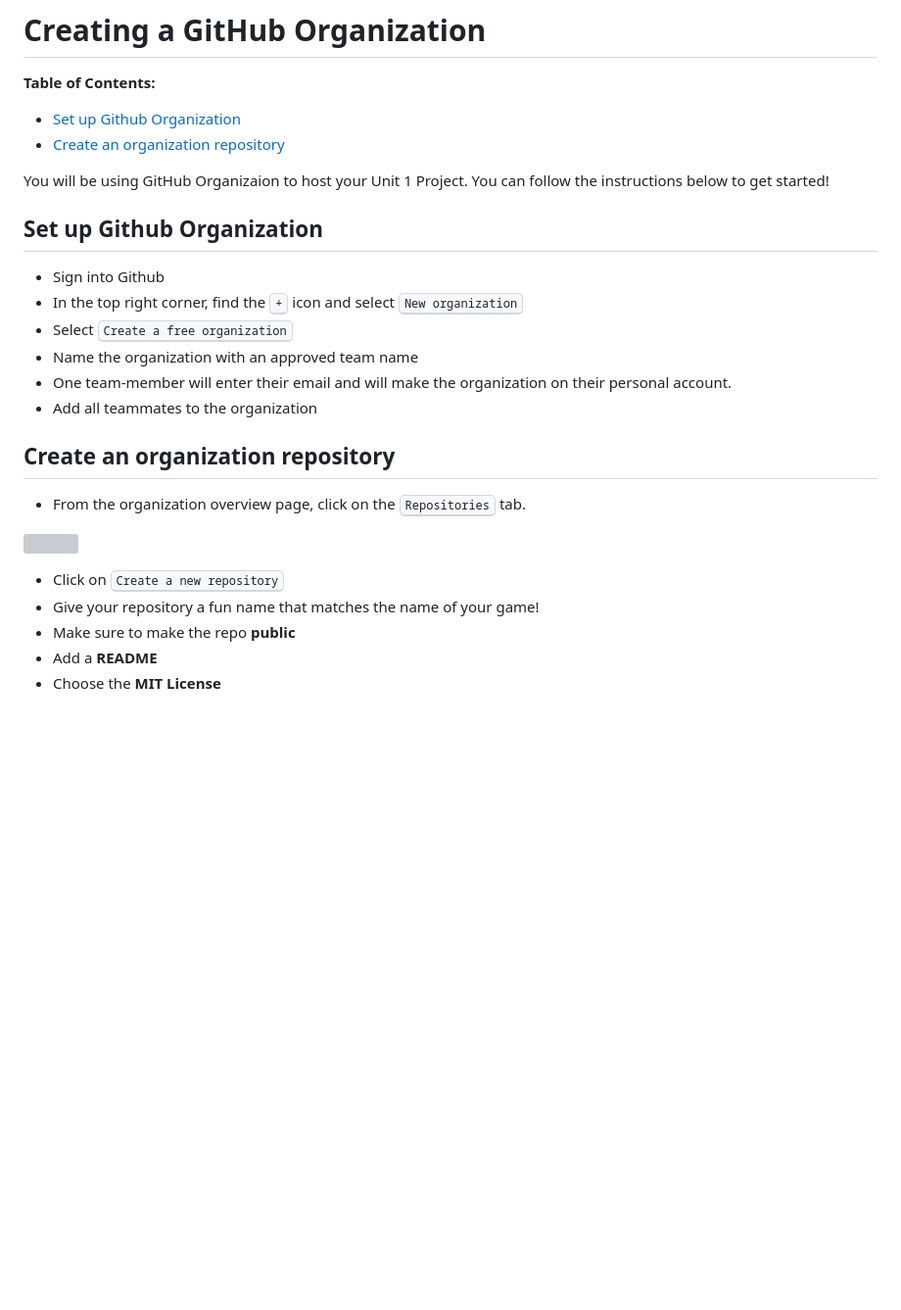
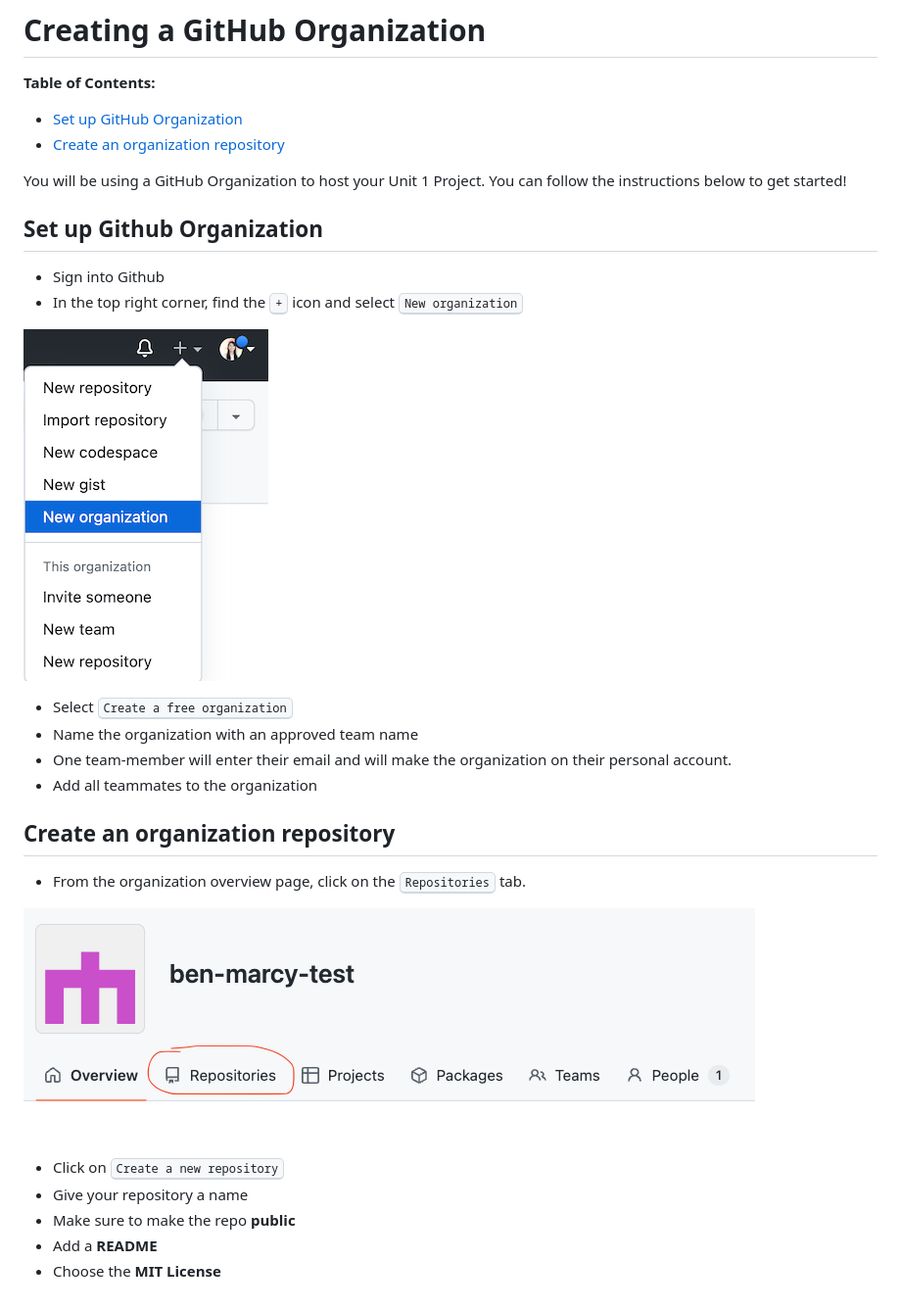
Before and after one commit to The-Marcy-Lab-School/unit-1-project, a Markdown page: github-organization-instructions.md, the part around the change. Shown: that part at 98% size. GitHub-like rendering; pictures changed too: img/new-org-repo.png (added), img/new-organization.png (added); blank space fills up the shorter version; grey boxes are pictures that could not be loaded.

Commit message:
updated instructions

```diff
--- a/github-organization.md
+++ b/github-organization-instructions.md
@@ -1,14 +1,17 @@
 # Creating a GitHub Organization
 
 **Table of Contents:**
-- [Set up Github Organization](#set-up-github-organization)
+- [Set up GitHub Organization](#set-up-github-organization)
 - [Create an organization repository](#create-an-organization-repository)
 
-You will be using GitHub Organizaion to host your Unit 1 Project. You can follow the instructions below to get started!
+You will be using a GitHub Organization to host your Unit 1 Project. You can follow the instructions below to get started!
 
 ## Set up Github Organization
 * Sign into Github
 * In the top right corner, find the <kbd>+</kbd> icon and select <kbd>New organization</kbd>
+
+![](img/new-organization.png)
+
 * Select <kbd>Create a free organization</kbd>
 * Name the organization with an approved team name
 * One team-member will enter their email and will make the organization on their personal account.
@@ -20,7 +23,7 @@ You will be using GitHub Organizaion to host your Unit 1 Project. You can follow
 ![](img/new-org-repo.png)
 
 * Click on <kbd>Create a new repository</kbd>
-* Give your repository a fun name that matches the name of your game!
+* Give your repository a name
 * Make sure to make the repo **public**
 * Add a **README**
 * Choose the **MIT License**
```
Also changed, not shown: project-deployment-instructions.md (added, +9 -0 lines), 1 other file.
